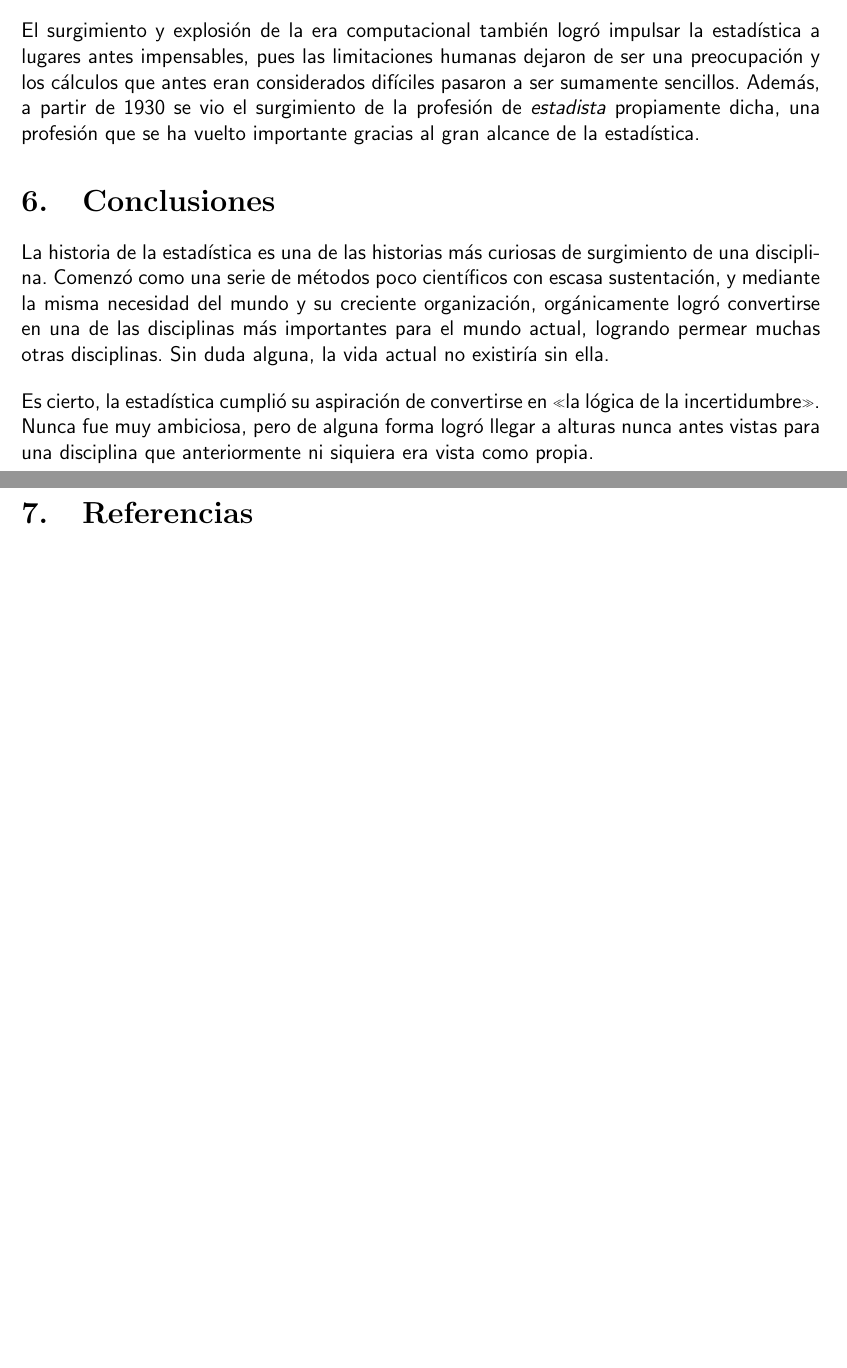
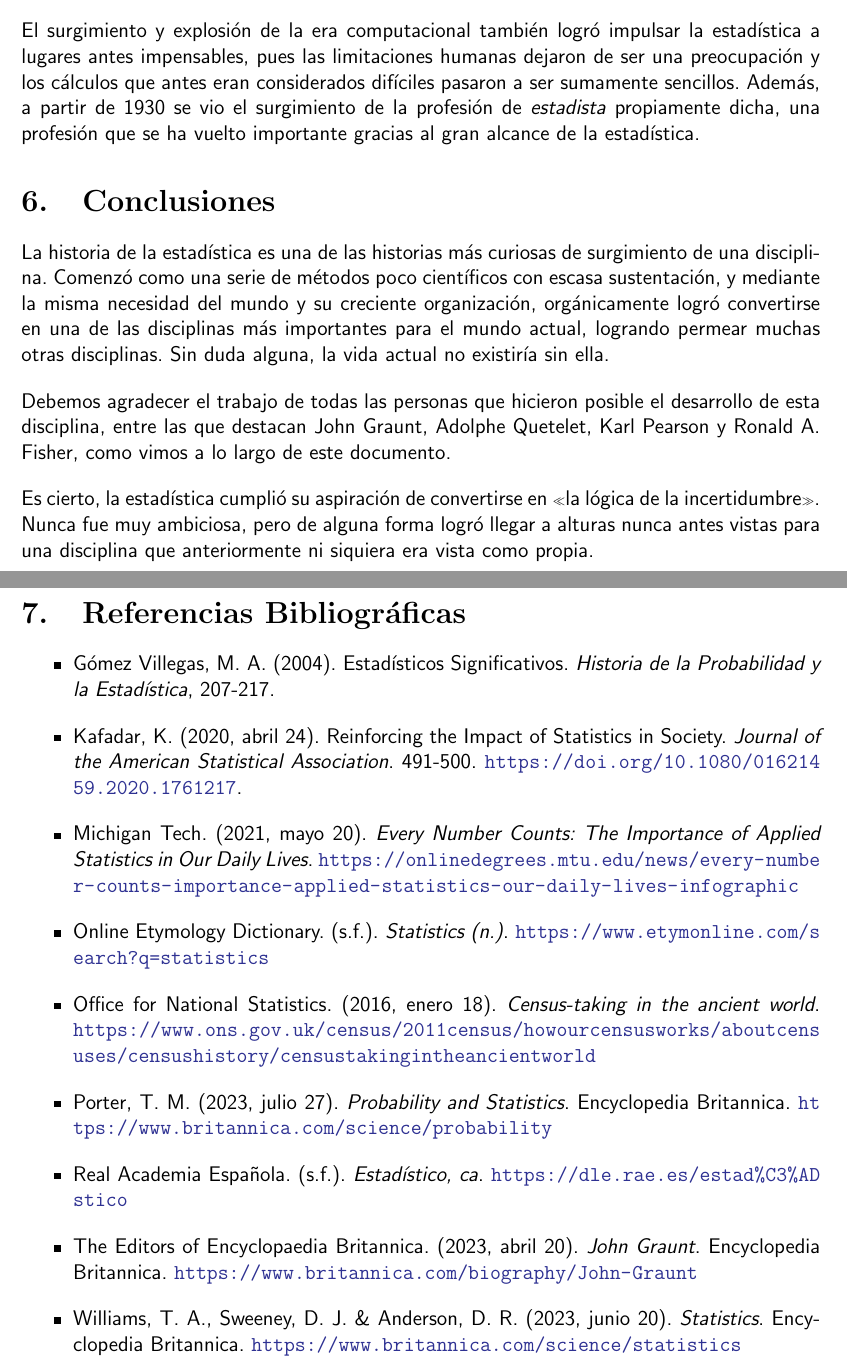
Before and after one commit to camargomau/estadistica-i, a LaTeX document (Historia de la Estadística.tex, which reads utilities/preamble.sty): two parts of pages 5 and 6 of 6 before the commit and two parts of pages 6 and 7 of 7 after it, joined at a grey line, cut so that both start at the same text, the shorter picture padded with empty space. Compiled offline with pdfLaTeX.

Commit message:
Add final touches and references

```diff
--- a/Historia de la Estadística.tex
+++ b/Historia de la Estadística.tex
@@ -1,7 +1,6 @@
 \documentclass[12pt, a4paper]{article}
 \usepackage[margin=1in]{geometry}
 \usepackage{utilities/preamble}
-\makeindex
 
 \newcommand{\titulo}{Historia de la Estadística}
 \newcommand{\fecha}{28 de agosto de 2023}
@@ -78,10 +80,32 @@ El surgimiento y explosión de la era computacional también logró impulsar la
 
 La historia de la estadística es una de las historias más curiosas de surgimiento de una disciplina. Comenzó como una serie de métodos poco científicos con escasa sustentación, y mediante la misma necesidad del mundo y su creciente organización, orgánicamente logró convertirse en una de las disciplinas más importantes para el mundo actual, logrando permear muchas otras disciplinas. Sin duda alguna, la vida actual no existiría sin ella.
 
+Debemos agradecer el trabajo de todas las personas que hicieron posible el desarrollo de esta disciplina, entre las que destacan John Graunt, Adolphe Quetelet, Karl Pearson y Ronald A. Fisher, como vimos a lo largo de este documento.
+
 Es cierto, la estadística cumplió su aspiración de convertirse en «la lógica de la incertidumbre». Nunca fue muy ambiciosa, pero de alguna forma logró llegar a alturas nunca antes vistas para una disciplina que anteriormente ni siquiera era vista como propia.
 
 \newpage
 
-\section{Referencias}
+\section{Referencias Bibliográficas}
+
+\begin{itemize}
+	\item Gómez Villegas, M. A. (2004). Estadísticos Significativos. \textit{Historia de la Probabilidad y la Estadística}, 207-217.
+
+	\item Kafadar, K. (2020, abril 24). Reinforcing the Impact of Statistics in Society. \textit{Journal of the American Statistical Association}. 491-500. \url{https://doi.org/10.1080/01621459.2020.1761217}.
+
+	\item Michigan Tech. (2021, mayo 20). \textit{Every Number Counts: The Importance of Applied Statistics in Our Daily Lives}. \url{https://onlinedegrees.mtu.edu/news/every-number-counts-importance-applied-statistics-our-daily-lives-infographic}
+
+	\item Online Etymology Dictionary. (s.f.). \textit{Statistics (n.)}. \url{https://www.etymonline.com/search?q=statistics}
+
+	\item Office for National Statistics. (2016, enero 18). \textit{Census-taking in the ancient world}. \url{https://www.ons.gov.uk/census/2011census/howourcensusworks/aboutcensuses/censushistory/censustakingintheancientworld}
+
+	\item Porter, T. M. (2023, julio 27). \textit{Probability and Statistics}. Encyclopedia Britannica. \url{https://www.britannica.com/science/probability}
+
+	\item Real Academia Española. (s.f.). \textit{Estadístico, ca}. \url{https://dle.rae.es/estad%C3%ADstico}
+
+	\item The Editors of Encyclopaedia Britannica. (2023, abril 20). \textit{John Graunt}. Encyclopedia Britannica. \url{https://www.britannica.com/biography/John-Graunt}
+
+	\item Williams, T. A., Sweeney, D. J. \& Anderson, D. R. (2023, junio 20). \textit{Statistics}. Encyclopedia Britannica. \url{https://www.britannica.com/science/statistics}
+\end{itemize}
 
 \end{document}
--- a/utilities/preamble.sty
+++ b/utilities/preamble.sty
@@ -3,9 +3,9 @@
 \usepackage[utf8]{inputenc}
 \usepackage[spanish, mexico]{babel}
 \usepackage{import}
-\usepackage{imakeidx}
 \usepackage[skip=12pt]{parskip}
 
+\usepackage[dvipsnames]{xcolor}
 \usepackage{float}
 \usepackage{graphicx}
 
@@ -18,6 +18,6 @@
 \hypersetup{
     breaklinks=true,
     colorlinks=true,
-    linkcolor=RoyalBlue,
-    urlcolor=RoyalBlue
+    linkcolor=Blue,
+    urlcolor=Blue
 }
```
Also changed, not shown: Historia de la Estadística.pdf, Historia de la Estadística.tex (5 more changed lines).
